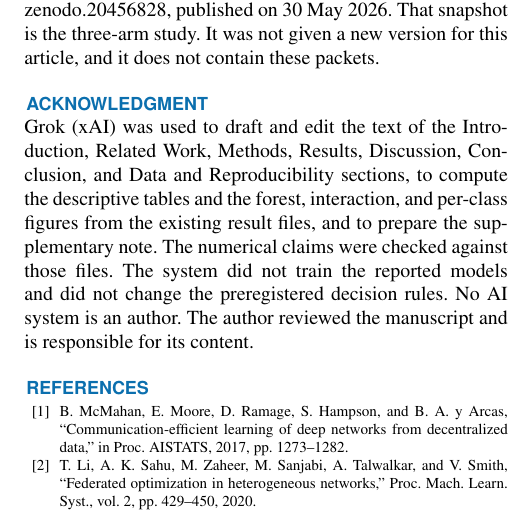
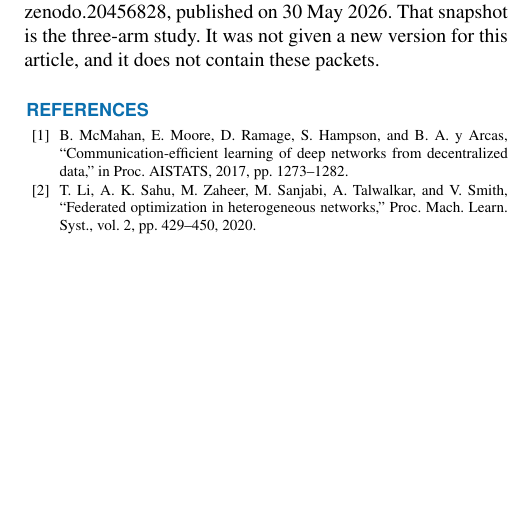
Before and after one commit to sheryar827/fl-iot-trimming-weighting-archive, a LaTeX paper (manuscript/access_q1_working_draft.tex): part of one column of page 12 of 12, cut so that both start at the same text, the shorter picture padded with empty space. The pictures show the PDF file manuscript/access_q1_working_draft.pdf that the author committed with the source.

Commit message:
Update the article manuscript for supervisor review.

```diff
--- a/manuscript/access_q1_working_draft.tex
+++ b/manuscript/access_q1_working_draft.tex
@@ -549,9 +549,6 @@ The three questions have direct answers on the evidence in hand. On the preregis
 \section{Data and reproducibility}
 Training used Python~3.12.10, NumPy~2.3.5, pandas~3.0.1, scikit-learn~1.8.0, SciPy~1.17.1, and PyTorch~2.5.1 with CUDA~12.1 on a Quadro~P3200. The new figures were drawn with Matplotlib~3.10.8. The primary local sources are the CIC confirmatory packet, the N-BaIoT device packet, the seven-seed packet, the 28 median cells, and the descriptive per-class table. Their manifests cover the written results and the processed caches. They do not independently hash every original source CSV. The public archive for this manuscript is \url{https://github.com/sheryar827/fl-iot-trimming-weighting-archive}. The supplement gives that address, the checksums of the two processed feature matrices, and the acquisition instructions for the public corpora. The result tables, cell records, manifests, and figure code are published in that repository. Those two matrices exceed the ordinary git file-size limit and are identified by checksum. The repository at \url{https://github.com/sheryar827/fl-iot-botnet-nbaiot-cic-iot2023} is the earlier three-arm lineage, and its README labels it as that lineage. Headline comparisons there are not the results of this article. The record at \url{https://doi.org/10.5281/zenodo.20456827} resolves to the immutable v1.0.0 snapshot \url{https://doi.org/10.5281/zenodo.20456828}, published on 30~May~2026. That snapshot is the three-arm study. It was not given a new version for this article, and it does not contain these packets.
 
-\section*{Acknowledgment}
-Grok (xAI) was used to draft and edit the text of the Introduction, Related Work, Methods, Results, Discussion, Conclusion, and Data and Reproducibility sections, to compute the descriptive tables and the forest, interaction, and per-class figures from the existing result files, and to prepare the supplementary note. The numerical claims were checked against those files. The system did not train the reported models and did not change the preregistered decision rules. No AI system is an author. The author reviewed the manuscript and is responsible for its content.
-
 \begin{thebibliography}{99}
 \bibitem{mcmahan17} B. McMahan, E. Moore, D. Ramage, S. Hampson, and B. A. y Arcas, ``Communication-efficient learning of deep networks from decentralized data,'' in \emph{Proc. AISTATS}, 2017, pp. 1273--1282.
 \bibitem{li20} T. Li, A. K. Sahu, M. Zaheer, M. Sanjabi, A. Talwalkar, and V. Smith, ``Federated optimization in heterogeneous networks,'' \emph{Proc. Mach. Learn. Syst.}, vol. 2, pp. 429--450, 2020.
```
Also changed, not shown: manuscript/access_q1_working_draft.pdf.
